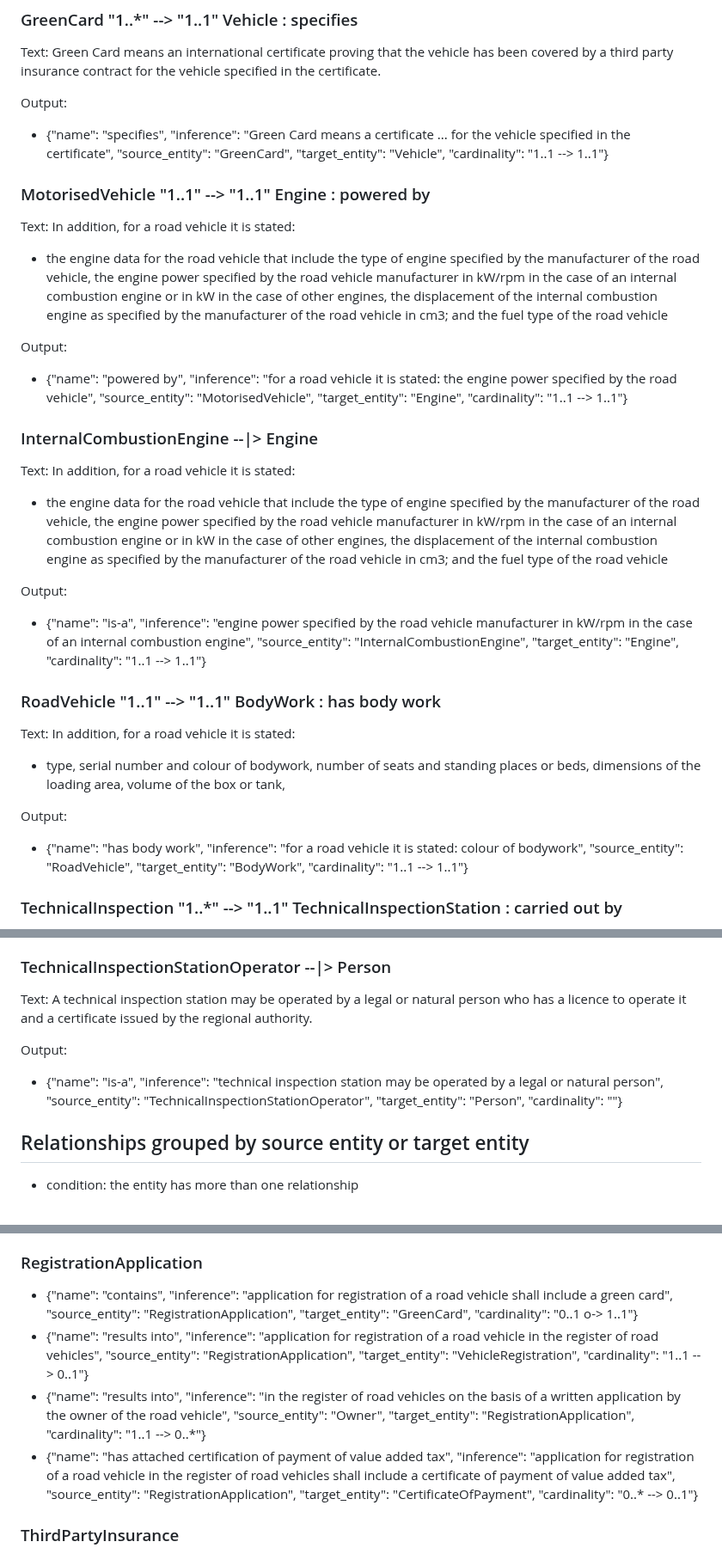
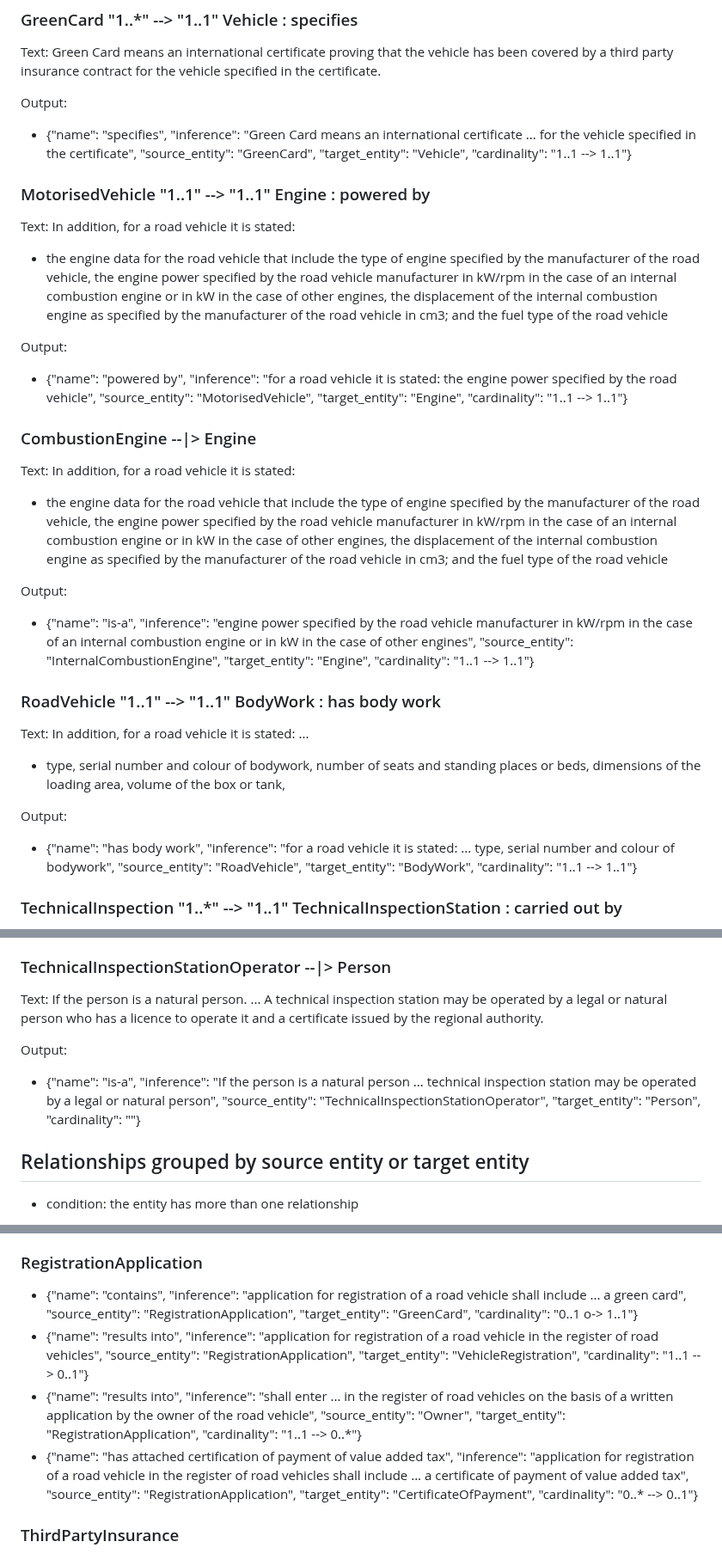
Before and after one commit to Dominik7131/Conceptual-Modeling-LLM-Assistant, a Markdown page: data/56-2001-extract-llm-assistant-test-case/relationships_short.md, 3 parts joined by grey strips. Shown at 86% size. Drawn GitHub-style.

```diff
--- a/data/56-2001-extract-llm-assistant-test-case/relationships_short.md
+++ b/data/56-2001-extract-llm-assistant-test-case/relationships_short.md
@@ -508,7 +508,7 @@ Text: Green Card means an international certificate proving that the vehicle has
 
 
 Output:
-- {"name": "specifies", "inference": "Green Card means a certificate ... for the vehicle specified in the certificate", "source_entity": "GreenCard", "target_entity": "Vehicle", "cardinality": "1..1 --> 1..1"}
+- {"name": "specifies", "inference": "Green Card means an international certificate ... for the vehicle specified in the certificate", "source_entity": "GreenCard", "target_entity": "Vehicle", "cardinality": "1..1 --> 1..1"}
 
 
 ### MotorisedVehicle "1..1" --> "1..1" Engine : powered by
@@ -519,20 +519,21 @@ Output:
 - {"name": "powered by", "inference": "for a road vehicle it is stated: the engine power specified by the road vehicle", "source_entity": "MotorisedVehicle", "target_entity": "Engine", "cardinality": "1..1 --> 1..1"}
 
 
-### InternalCombustionEngine --|> Engine
+###  CombustionEngine --|> Engine
 Text: In addition, for a road vehicle it is stated:
 - the engine data for the road vehicle that include the type of engine specified by the manufacturer of the road vehicle, the engine power specified by the road vehicle manufacturer in kW/rpm in the case of an internal combustion engine or in kW in the case of other engines, the displacement of the internal combustion engine as specified by the manufacturer of the road vehicle in cm3; and the fuel type of the road vehicle
 
 Output:
-- {"name": "is-a", "inference": "engine power specified by the road vehicle manufacturer in kW/rpm in the case of an internal combustion engine", "source_entity": "InternalCombustionEngine", "target_entity": "Engine", "cardinality": "1..1 --> 1..1"}
+- {"name": "is-a", "inference": "engine power specified by the road vehicle manufacturer in kW/rpm in the case of an internal combustion engine or in kW in the case of other engines", "source_entity": "InternalCombustionEngine", "target_entity": "Engine", "cardinality": "1..1 --> 1..1"}
 
 
 ### RoadVehicle "1..1" --> "1..1" BodyWork : has body work
 Text: In addition, for a road vehicle it is stated:
+...
 - type, serial number and colour of bodywork, number of seats and standing places or beds, dimensions of the loading area, volume of the box or tank,
 
 Output:
-- {"name": "has body work", "inference": "for a road vehicle it is stated: colour of bodywork", "source_entity": "RoadVehicle", "target_entity": "BodyWork", "cardinality": "1..1 --> 1..1"}
+- {"name": "has body work", "inference": "for a road vehicle it is stated: ... type, serial number and colour of bodywork", "source_entity": "RoadVehicle", "target_entity": "BodyWork", "cardinality": "1..1 --> 1..1"}
 
 
 ### TechnicalInspection "1..*" --> "1..1" TechnicalInspectionStation : carried out by
@@ -644,10 +647,10 @@ Output:
 
 
 ### TechnicalInspectionStationOperator --|> Person
-Text: A technical inspection station may be operated by a legal or natural person who has a licence to operate it and a certificate issued by the regional authority.
+Text: If the person is a natural person. ... A technical inspection station may be operated by a legal or natural person who has a licence to operate it and a certificate issued by the regional authority.
 
 Output:
-- {"name": "is-a", "inference": "technical inspection station may be operated by a legal or natural person", "source_entity": "TechnicalInspectionStationOperator", "target_entity": "Person", "cardinality": ""}
+- {"name": "is-a", "inference": "If the person is a natural person ... technical inspection station may be operated by a legal or natural person", "source_entity": "TechnicalInspectionStationOperator", "target_entity": "Person", "cardinality": ""}
 
 
 ## Relationships grouped by source entity or target entity
@@ -806,10 +809,10 @@ Output:
 
 
 ### RegistrationApplication
-- {"name": "contains", "inference": "application for registration of a road vehicle shall include a green card", "source_entity": "RegistrationApplication", "target_entity": "GreenCard", "cardinality": "0..1 o-> 1..1"}
+- {"name": "contains", "inference": "application for registration of a road vehicle shall include ... a green card", "source_entity": "RegistrationApplication", "target_entity": "GreenCard", "cardinality": "0..1 o-> 1..1"}
 - {"name": "results into", "inference": "application for registration of a road vehicle in the register of road vehicles", "source_entity": "RegistrationApplication", "target_entity": "VehicleRegistration", "cardinality": "1..1 --> 0..1"}
-- {"name": "results into", "inference": "in the register of road vehicles on the basis of a written application by the owner of the road vehicle", "source_entity": "Owner", "target_entity": "RegistrationApplication", "cardinality": "1..1 --> 0..*"}
-- {"name": "has attached certification of payment of value added tax", "inference": "application for registration of a road vehicle in the register of road vehicles shall include a certificate of payment of value added tax", "source_entity": "RegistrationApplication", "target_entity": "CertificateOfPayment", "cardinality": "0..* --> 0..1"}
+- {"name": "results into", "inference": "shall enter ... in the register of road vehicles on the basis of a written application by the owner of the road vehicle", "source_entity": "Owner", "target_entity": "RegistrationApplication", "cardinality": "1..1 --> 0..*"}
+- {"name": "has attached certification of payment of value added tax", "inference": "application for registration of a road vehicle in the register of road vehicles shall include ... a certificate of payment of value added tax", "source_entity": "RegistrationApplication", "target_entity": "CertificateOfPayment", "cardinality": "0..* --> 0..1"}
 
 
 ### ThirdPartyInsurance
```
Also changed, not shown: other parts of data/56-2001-extract-llm-assistant-test-case/relationships_short.md (+22 -20 lines).
